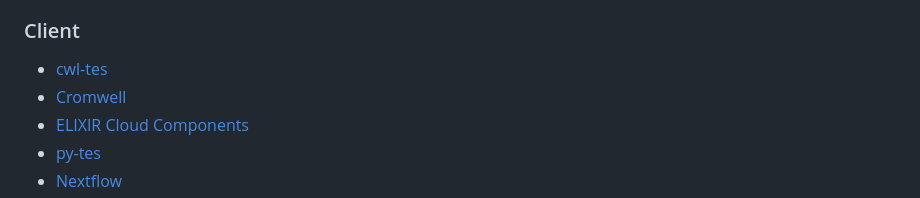
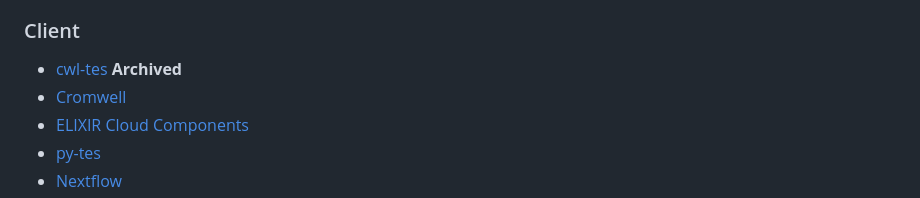
Before and after one commit to ga4gh/task-execution-schemas, a Markdown page: README.md, the part around the change. Rendered like a GitHub page.

Commit message:
Archive cwl-tes in client list
Mark cwl-tes as archived in the README.

```diff
--- a/README.md
+++ b/README.md
@@ -72,7 +72,7 @@ compliance with relevant regulatory and security standards, particularly when
 handling personal data.
 
 ### Client
-- [cwl-tes](https://github.com/ohsu-comp-bio/cwl-tes)
+- [cwl-tes](https://github.com/ohsu-comp-bio/cwl-tes) **Archived**
 - [Cromwell](https://cromwell.readthedocs.io/en/stable/backends/TES/)
 - [ELIXIR Cloud Components](https://elixir-cloud-components.vercel.app/)
 - [py-tes](https://github.com/ohsu-comp-bio/py-tes)
```
